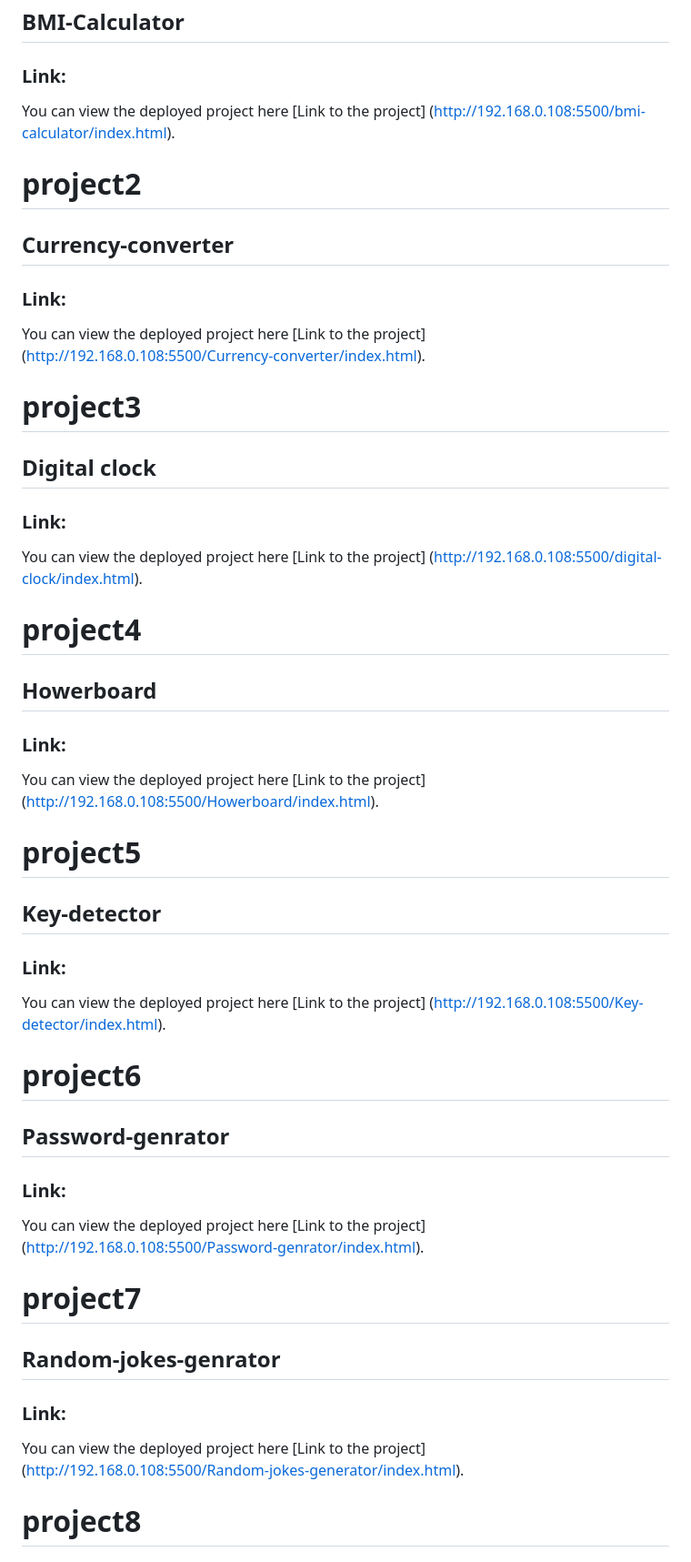
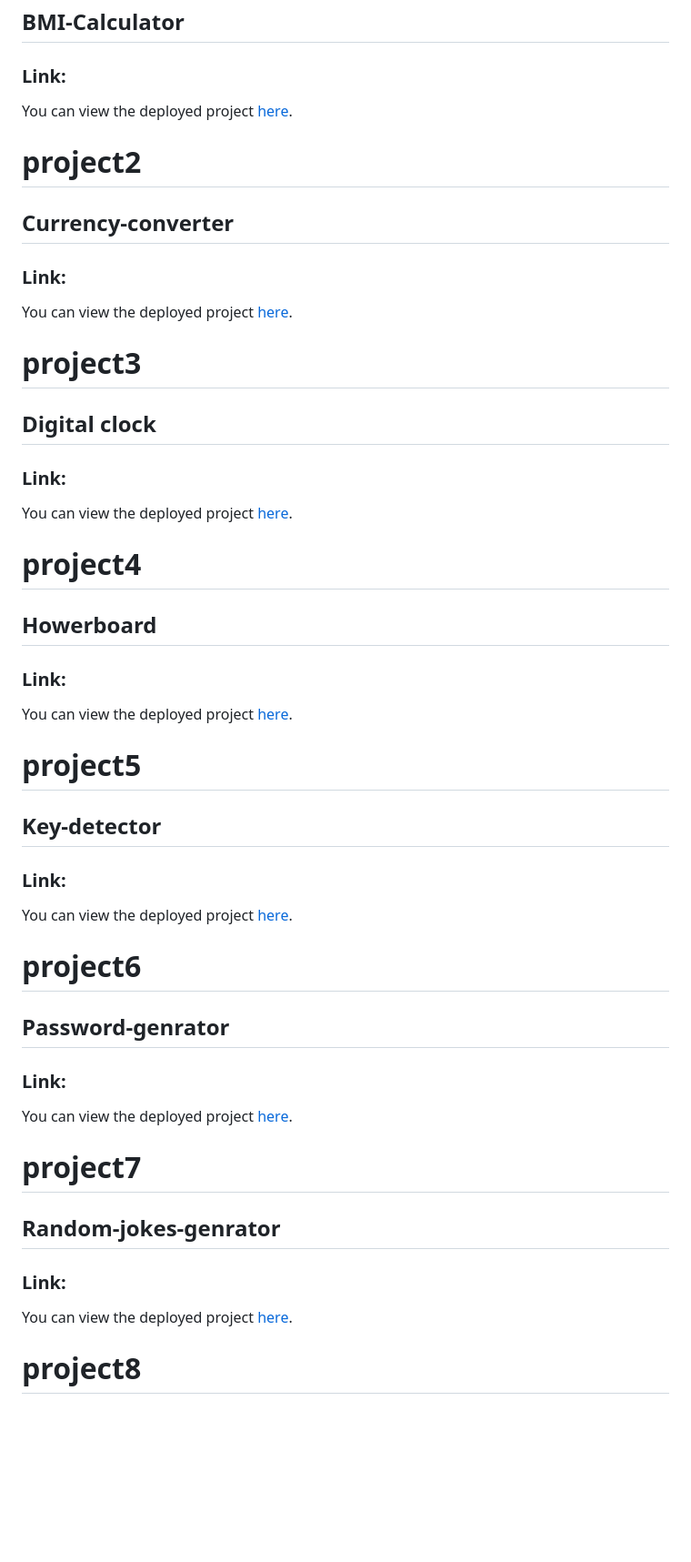
Before and after one commit to SumitMalodiya/Javascript-Projects, a Markdown page: README.md, the part around one of its changes. Shown at 91% size. Drawn GitHub-style; blank space fills up the shorter version.

```diff
--- a/README.md
+++ b/README.md
@@ -34,39 +34,39 @@ This project is a build with javascript functionality and also with responsive w
 # project1
 ## BMI-Calculator
 ### Link:
-You can view the deployed project here [Link to the project] (http://192.168.0.108:5500/bmi-calculator/index.html).
+You can view the deployed project [here](https://sumitmalodiya.github.io/Javascript-Projects//bmi-calculator/).
 
 # project2
 ## Currency-converter
 ### Link:
-You can view the deployed project here [Link to the project] (http://192.168.0.108:5500/Currency-converter/index.html).
+You can view the deployed project [here](https://sumitmalodiya.github.io/Javascript-Projects//Currency-converter/).
 
 # project3
 ## Digital clock
 ### Link:
-You can view the deployed project here [Link to the project] (http://192.168.0.108:5500/digital-clock/index.html).
+You can view the deployed project [here](https://sumitmalodiya.github.io/Javascript-Projects//digital-clock/).
 
 # project4
 ## Howerboard
 ### Link:
-You can view the deployed project here [Link to the project] (http://192.168.0.108:5500/Howerboard/index.html).
+You can view the deployed project [here](https://sumitmalodiya.github.io/Javascript-Projects//Howerboard/).
 
 
 # project5
 ## Key-detector
 ### Link:
-You can view the deployed project here [Link to the project] (http://192.168.0.108:5500/Key-detector/index.html).
+You can view the deployed project [here](https://sumitmalodiya.github.io/Javascript-Projects//Key-detector/).
 
 
 # project6
 ## Password-genrator
 ### Link:
-You can view the deployed project here [Link to the project] (http://192.168.0.108:5500/Password-genrator/index.html).
+You can view the deployed project [here](https://sumitmalodiya.github.io/Javascript-Projects//Password-genrator/).
 
 # project7
 ## Random-jokes-genrator
 ### Link:
-You can view the deployed project here [Link to the project] (http://192.168.0.108:5500/Random-jokes-generator/index.html).
+You can view the deployed project [here](https://sumitmalodiya.github.io/Javascript-Projects//Random-jokes-generator/).
 
 # project8
 ## Simple Calculator
```
Also changed, not shown: other parts of README.md (+7 -7 lines).
